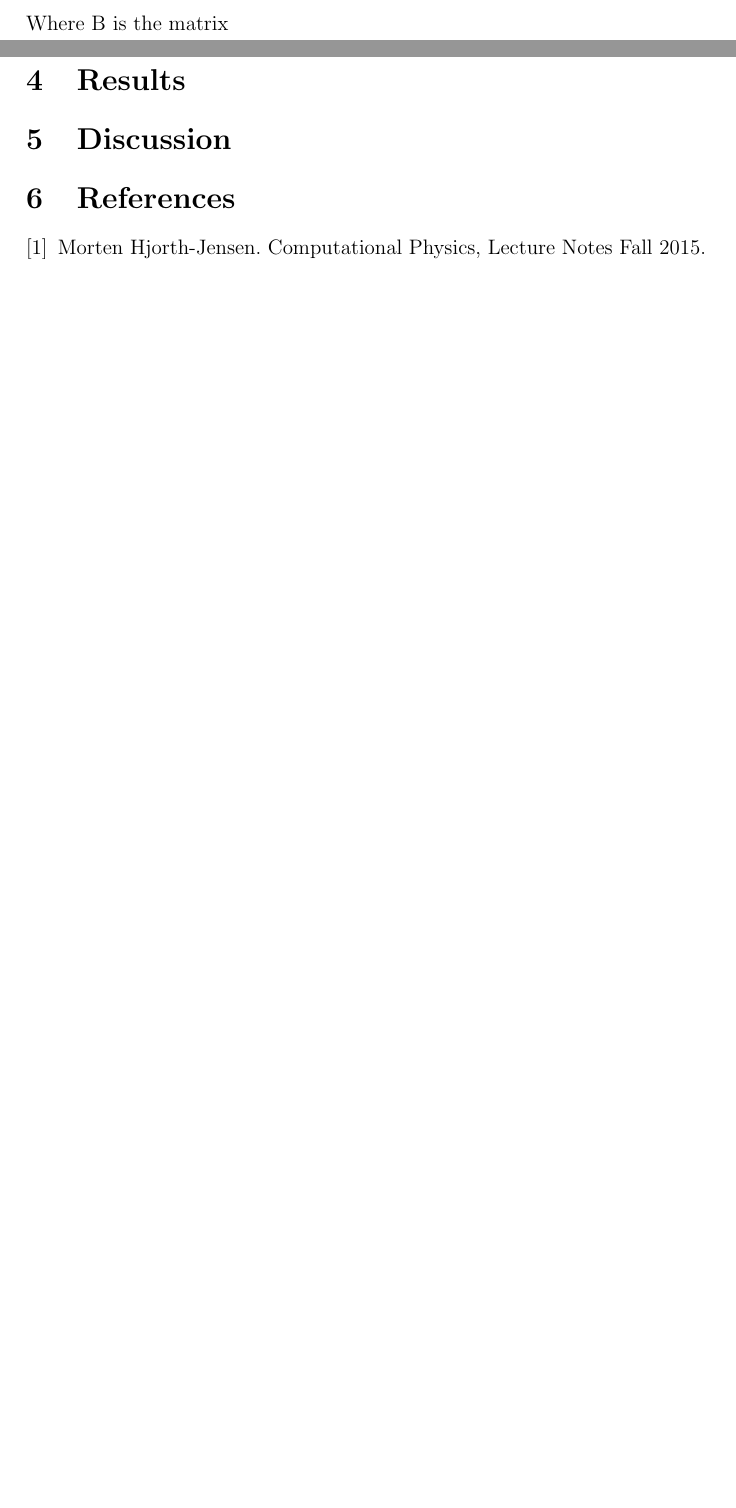
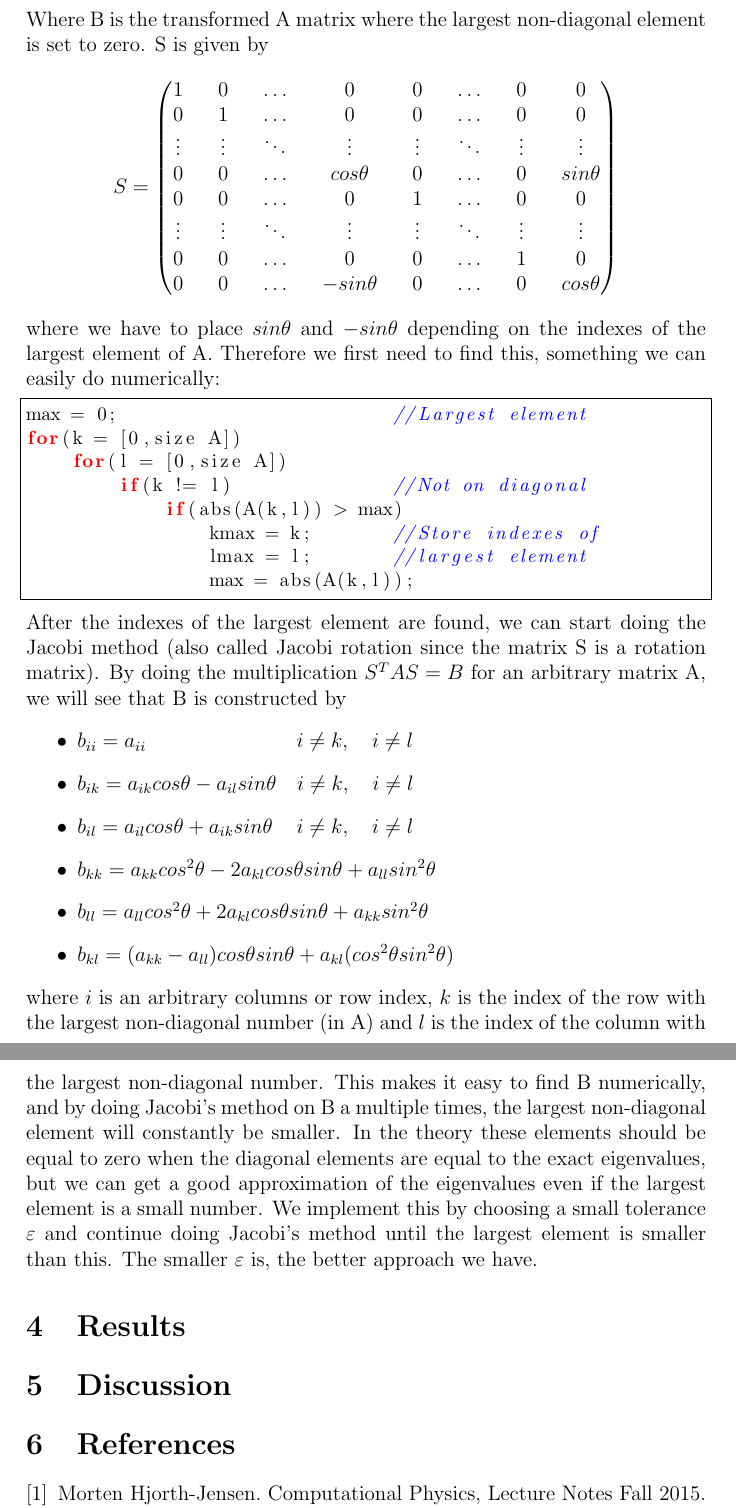
Before and after one commit to richaraf/Comphys_projects, a LaTeX paper (Project_2/Report_Project_2.tex): two parts of pages 1 and 2 of 2 before the commit and two parts of pages 2 and 3 of 3 after it, joined at a grey line, cut at the place of the change, the shorter picture padded with empty space. Compiled offline with pdfLaTeX.

Commit message:
Have been written the method

```diff
--- a/Project_2/Report_Project_2.tex
+++ b/Project_2/Report_Project_2.tex
@@ -44,7 +43,36 @@ In this project we are using Jacobi's method, which transforms a matrix A into a
 \begin{equation}
 S^T A S=B
 \end{equation}
-Where B is the matrix
+Where B is the transformed A matrix where the largest non-diagonal element is set to zero. S is given by
+\setcounter{MaxMatrixCols}{20}
+$$S=\begin{pmatrix}
+1	&&0	&&\hdots		&&0		&&0	&&\hdots	&&0 	&&0\\
+0	&&1		&&\hdots&&0&&0&&\hdots&&0&&0\\ \vdots&&\vdots&&\ddots&&\vdots&&\vdots&&\ddots&&\vdots&&\vdots\\ 0&&0&&\hdots&&cos\theta&&0&&\hdots&&0&&sin\theta\\
+0&&0&&\hdots&&0&&1&&\hdots&&0&&0\\ \vdots&&\vdots&&\ddots&&\vdots&&\vdots&&\ddots&&\vdots&&\vdots\\ 0&&0&&\hdots&&0&&0&&\hdots&&1&&0\\
+0&&0&&\hdots&&-sin\theta&&0&&\hdots&&0&&cos\theta\\
+\end{pmatrix}$$
+where we have to place $sin\theta$ and $-sin\theta$ depending on the indexes of the largest element of A. Therefore we first need to find this, something we can easily do numerically:
+\begin{lstlisting}
+max = 0;                     	//Largest element
+for(k = [0,size A])
+    for(l = [0,size A])
+        if(k != l)		//Not on diagonal
+            if(abs(A(k,l)) > max)
+                kmax = k;	//Store indexes of
+                lmax = l;	//largest element
+                max = abs(A(k,l));
+\end{lstlisting}
+After the indexes of the largest element are found, we can start doing the Jacobi method (also called Jacobi rotation since the matrix S is a rotation matrix). By doing the multiplication $S^T AS = B$ for an arbitrary matrix A, we will see that B is constructed by
+\begin{itemize}
+\item $b_{ii}=a_{ii}\quad\quad\quad\quad\quad\quad\quad\,\, i\not=k,\quad i\not= l$
+\item $b_{ik}=a_{ik}cos\theta-a_{il}sin\theta\quad i\not=k,\quad i\not= l$
+\item $b_{il}=a_{il}cos\theta+a_{ik}sin\theta\quad\, i\not=k,\quad i\not= l$
+\item $b_{kk}=a_{kk}cos^2\theta-2a_{kl}cos\theta sin\theta +a_{ll}sin^2\theta$
+\item $b_{ll}=a_{ll}cos^2\theta+2a_{kl}cos\theta sin\theta +a_{kk}sin^2\theta$
+\item $b_{kl}=(a_{kk}-a_{ll})cos\theta sin\theta + a_{kl}(cos^2\theta sin^2\theta)$
+\end{itemize}
+where $i$ is an arbitrary columns or row index, $k$ is the index of the row with the largest non-diagonal number (in A) and $l$ is the index of the column with the largest non-diagonal number. This makes it easy to find B numerically, and by doing Jacobi's method on B a multiple times, the largest non-diagonal element will constantly be smaller. In the theory these elements should be equal to zero when the diagonal elements are equal to the exact eigenvalues, but we can get a good approximation of the eigenvalues even if the largest element is a small number. We implement this by choosing a small tolerance $\varepsilon$ and continue doing Jacobi's method until the largest element is smaller than this. The smaller $\varepsilon$ is, the better approach we have.
+
 \section{Results}
 \section{Discussion}
 \section{References}
```
Also changed, not shown: Project_2/Report_Project_2.tex (3 more changed lines), 1 other file.
